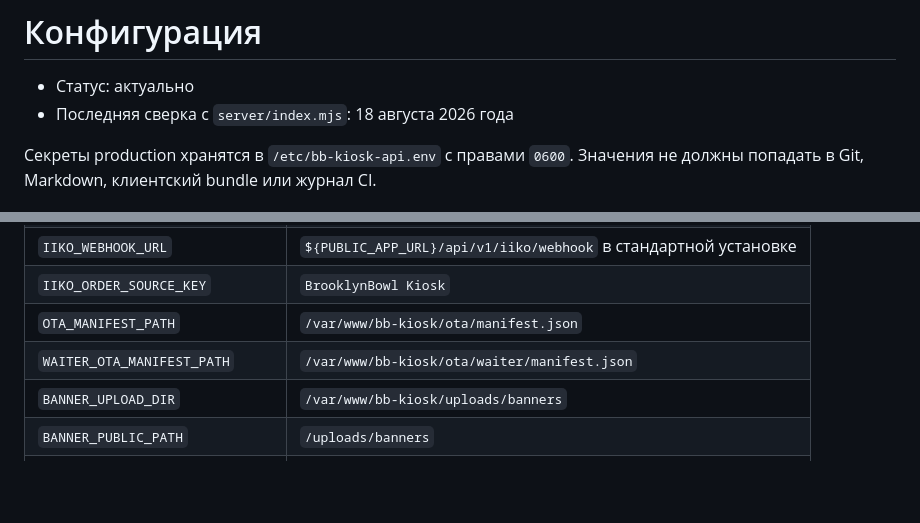
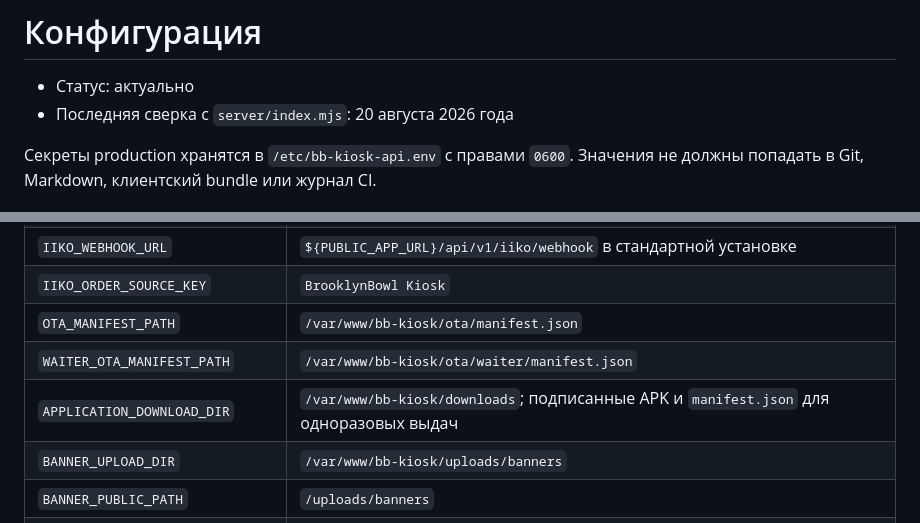
Before and after one commit to fishing53/zakaz-bb, a Markdown page: docs/CONFIGURATION.md, 2 parts joined by grey strips. GitHub-like rendering; blank space fills up the shorter version.

```diff
--- a/docs/CONFIGURATION.md
+++ b/docs/CONFIGURATION.md
@@ -1,7 +1,7 @@
 # Конфигурация
 
 - Статус: актуально
-- Последняя сверка с `server/index.mjs`: 18 августа 2026 года
+- Последняя сверка с `server/index.mjs`: 20 августа 2026 года
 
 Секреты production хранятся в `/etc/bb-kiosk-api.env` с правами `0600`. Значения
 не должны попадать в Git, Markdown, клиентский bundle или журнал CI.
@@ -32,6 +32,7 @@
 | `IIKO_ORDER_SOURCE_KEY` | `BrooklynBowl Kiosk` |
 | `OTA_MANIFEST_PATH` | `/var/www/bb-kiosk/ota/manifest.json` |
 | `WAITER_OTA_MANIFEST_PATH` | `/var/www/bb-kiosk/ota/waiter/manifest.json` |
+| `APPLICATION_DOWNLOAD_DIR` | `/var/www/bb-kiosk/downloads`; подписанные APK и `manifest.json` для одноразовых выдач |
 | `BANNER_UPLOAD_DIR` | `/var/www/bb-kiosk/uploads/banners` |
 | `BANNER_PUBLIC_PATH` | `/uploads/banners` |
 | `PRODUCT_UPLOAD_DIR` | `/var/www/bb-kiosk/uploads/products` |
```
Also changed, not shown: docs/OPERATIONS.md (+14 -0 lines).
